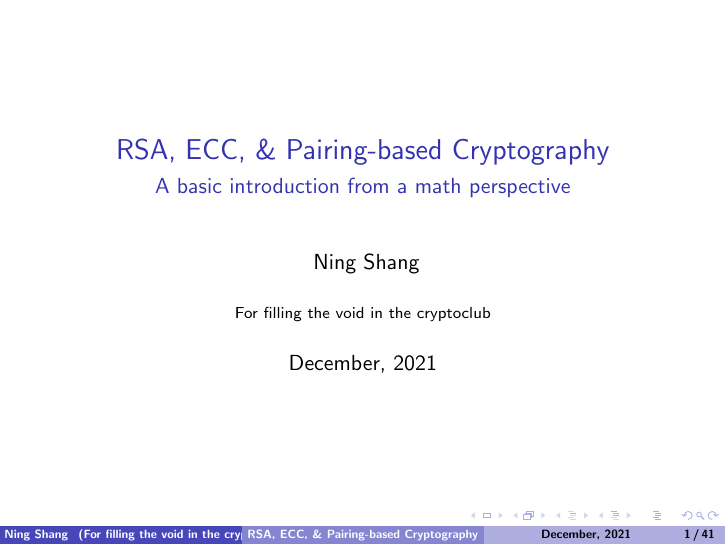
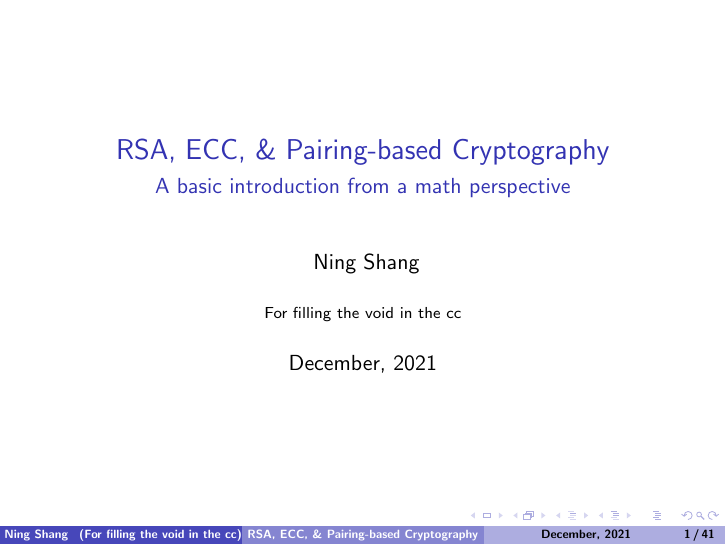
Before and after one commit to syncom/presentation-pkc-intro, LaTeX slides (PKC_intro.tex): page 1 of 51. Compiled offline with pdfLaTeX.

Commit message:
A cosmetic change cryptoclub->cc so the footer looks better.

```diff
--- a/PKC_intro.tex
+++ b/PKC_intro.tex
@@ -58,7 +58,7 @@
 Ning Shang
 }
 
-\institute{For filling the void in the cryptoclub}
+\institute{For filling the void in the cc}
 
 \date{December, 2021}
 \begin{document}
```
Also changed, not shown: PKC_intro.pdf.
